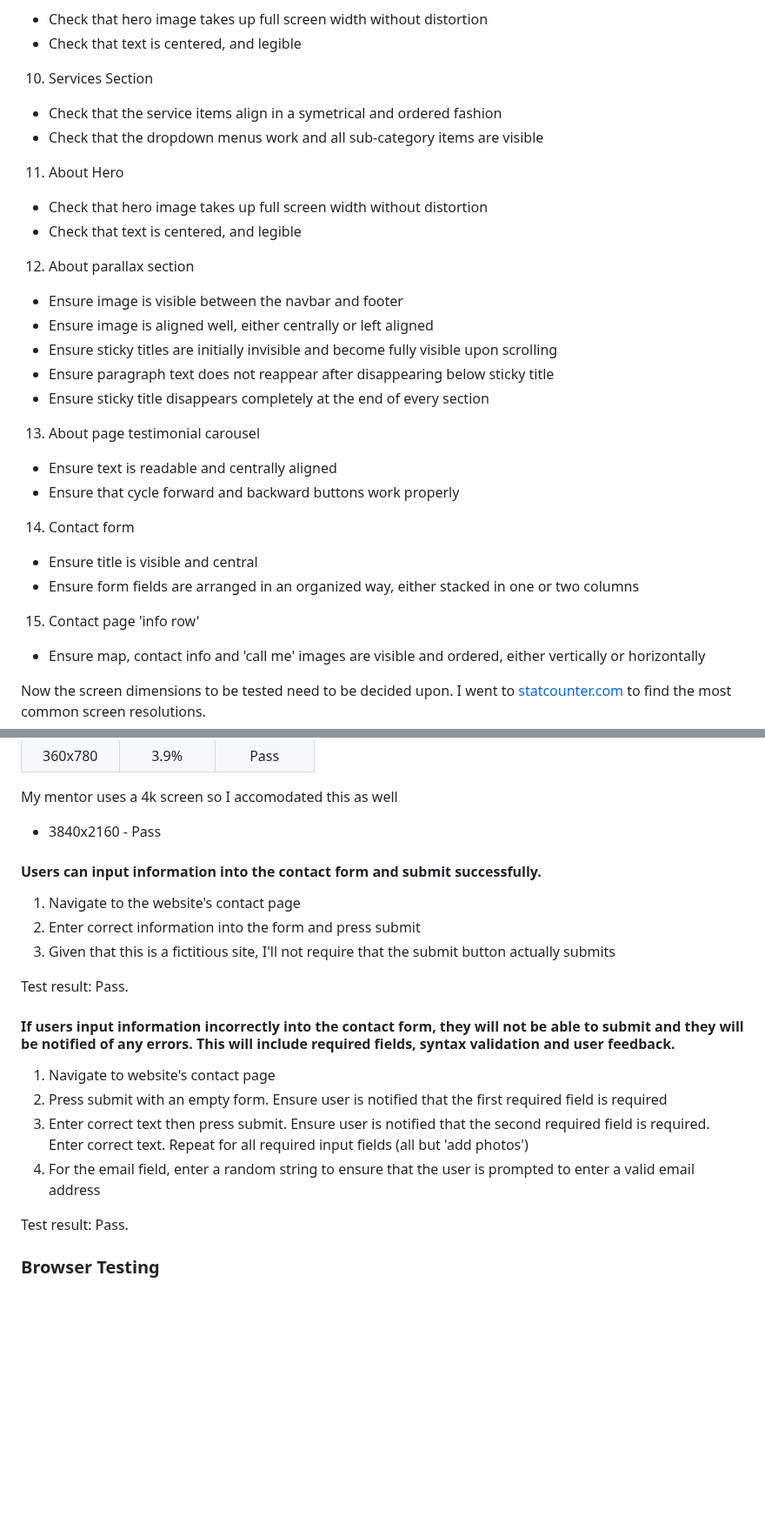
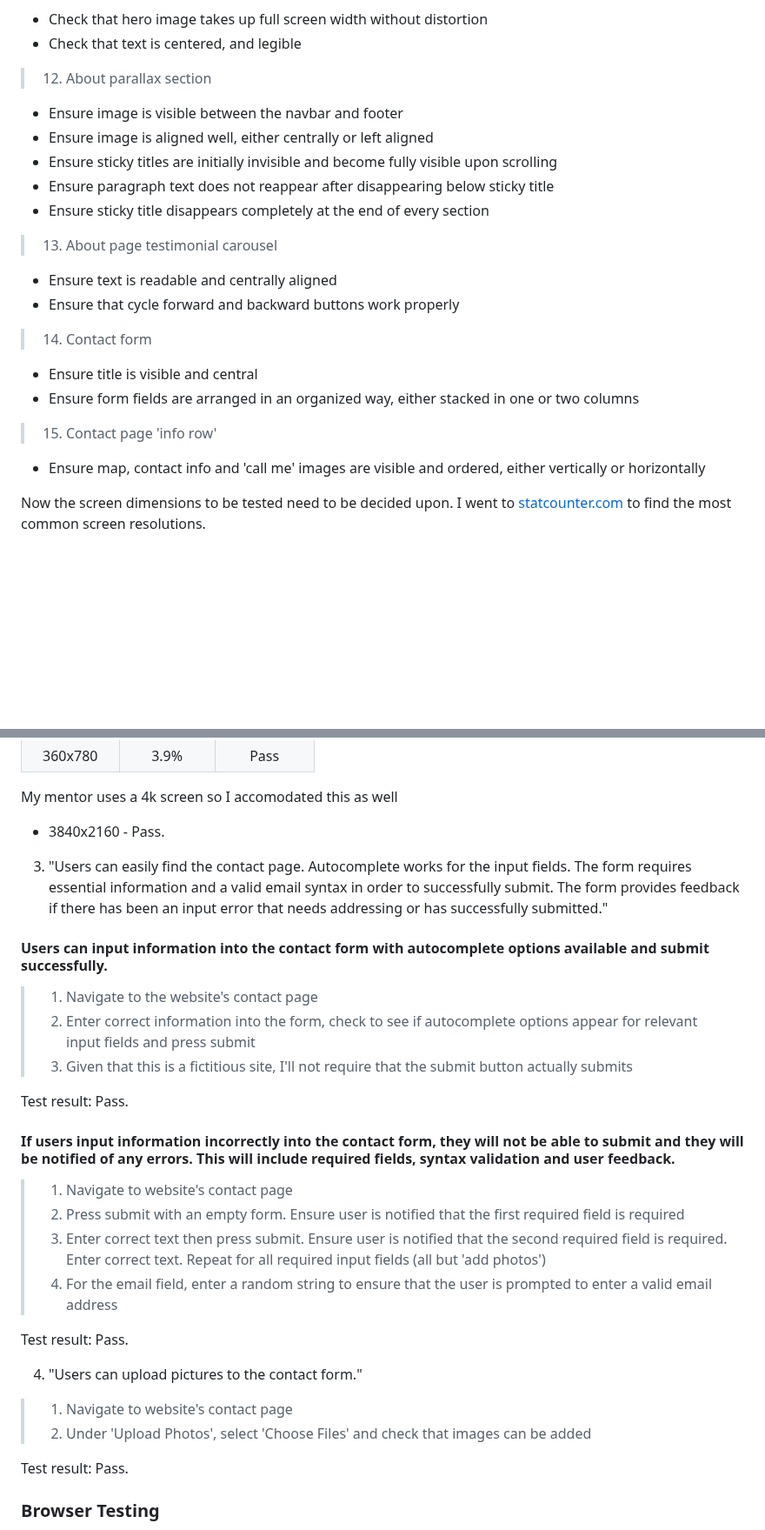
Before and after one commit to LlewBach/aj-builder, a Markdown page: README.md, 2 parts joined by grey strips. Shown at 87% size. Drawn GitHub-style; blank space fills up the shorter version.

```diff
--- a/README.md
+++ b/README.md
@@ -338,24 +357,18 @@ This is my testing procedure:
   - Check that hero image takes up full screen width without distortion
   - Check that text is centered, and legible
-10) Services Section
-  - Check that the service items align in a symetrical and ordered fashion
-  - Check that the dropdown menus work and all sub-category items are visible
-11) About Hero
-  - Check that hero image takes up full screen width without distortion
-  - Check that text is centered, and legible
-12) About parallax section
+> 12) About parallax section
   - Ensure image is visible between the navbar and footer
   - Ensure image is aligned well, either centrally or left aligned
   - Ensure sticky titles are initially invisible and become fully visible upon scrolling
   - Ensure paragraph text does not reappear after disappearing below sticky title
   - Ensure sticky title disappears completely at the end of every section
-13) About page testimonial carousel
+> 13) About page testimonial carousel
   - Ensure text is readable and centrally aligned
   - Ensure that cycle forward and backward buttons work properly
-14) Contact form
+> 14) Contact form
   - Ensure title is visible and central
   - Ensure form fields are arranged in an organized way, either stacked in one or two columns
-15) Contact page 'info row'
+> 15) Contact page 'info row'
   - Ensure map, contact info and 'call me' images are visible and ordered, either vertically or horizontally
 
 Now the screen dimensions to be tested need to be decided upon. I went to [statcounter.com](https://gs.statcounter.com/screen-resolution-stats) to find the most common screen resolutions.
@@ -394,22 +407,31 @@ Now the screen dimensions to be tested need to be decided upon. I went to [statc
 
 My mentor uses a 4k screen so I accomodated this as well
 
-- 3840x2160 - Pass
+- 3840x2160 - Pass.
 
-#### Users can input information into the contact form and submit successfully.
+3) "Users can easily find the contact page. Autocomplete works for the input fields. The form requires essential information and a valid email syntax in order to successfully submit. The form provides feedback if there has been an input error that needs addressing or has successfully submitted."
 
-1) Navigate to the website's contact page
-2) Enter correct information into the form and press submit
-3) Given that this is a fictitious site, I'll not require that the submit button actually submits
+#### Users can input information into the contact form with autocomplete options available and submit successfully.
+
+> 1) Navigate to the website's contact page
+> 2) Enter correct information into the form, check to see if autocomplete options appear for relevant input fields and press submit
+> 3) Given that this is a fictitious site, I'll not require that the submit button actually submits
 
 Test result: Pass.
 
 #### If users input information incorrectly into the contact form, they will not be able to submit and they will be notified of any errors. This will include required fields, syntax validation and user feedback.
 
-1) Navigate to website's contact page
-2) Press submit with an empty form. Ensure user is notified that the first required field is required
-3) Enter correct text then press submit. Ensure user is notified that the second required field is required. Enter correct text. Repeat for all required input fields (all but 'add photos')
-4) For the email field, enter a random string to ensure that the user is prompted to enter a valid email address
+> 1) Navigate to website's contact page
+> 2) Press submit with an empty form. Ensure user is notified that the first required field is required
+> 3) Enter correct text then press submit. Ensure user is notified that the second required field is required. Enter correct text. Repeat for all required input fields (all but 'add photos')
+> 4) For the email field, enter a random string to ensure that the user is prompted to enter a valid email address
+
+Test result: Pass.
+
+4) "Users can upload pictures to the contact form."
+
+> 1) Navigate to website's contact page
+> 2) Under 'Upload Photos', select 'Choose Files' and check that images can be added
 
 Test result: Pass.
 
```
Also changed, not shown: other parts of README.md (+38 -19 lines).
